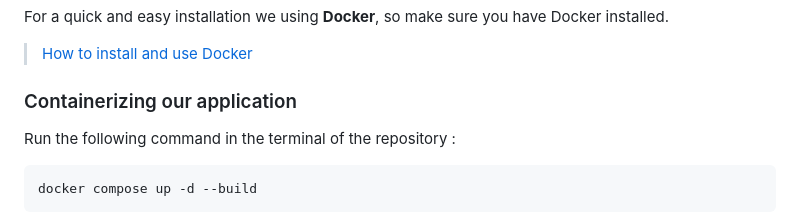
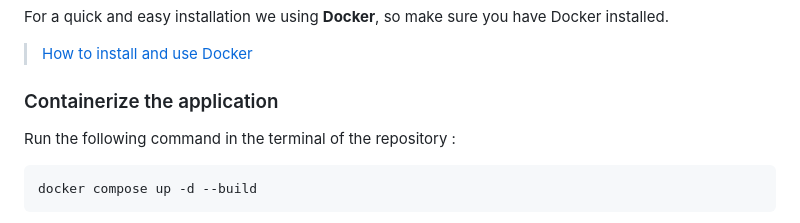
Before and after one commit to MaillotCedric/app-template, a Markdown page: README.md, the part around the change. GitHub-like rendering.

```diff
--- a/README.md
+++ b/README.md
@@ -30,7 +30,7 @@ For a quick and easy installation we using **Docker**, so make sure you have Doc
 
 > [How to install and use Docker](https://docs.docker.com/)
 
-### Containerizing our application
+### Containerize the application
 
 Run the following command in the terminal of the repository :
 
```
